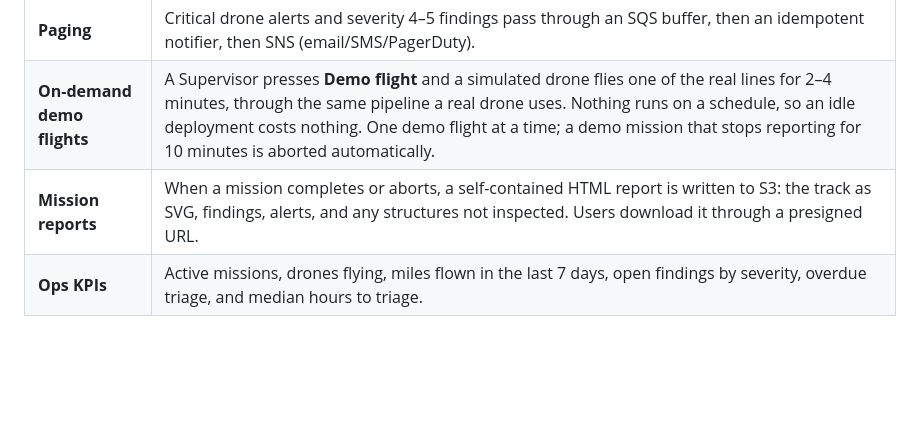
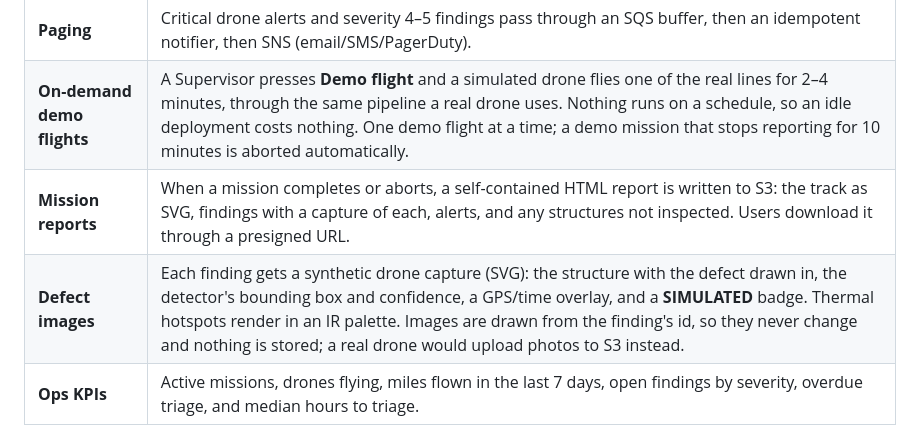
Before and after one commit to RobWiersma/GridSafety, a Markdown page: README.md, the part around one of its changes. Rendered like a GitHub page; blank space fills up the shorter version.

```diff
--- a/README.md
+++ b/README.md
@@ -20,7 +34,8 @@ Built with **.NET 10 · ASP.NET Core Minimal APIs · AWS Lambda · IoT Core · D
 | **Triage SLA** | Severity 5 must be triaged within 4 h, severity 4 within 24 h and severity 3 within 72 h. A one-time EventBridge Scheduler timer is set per finding. If the finding is still untriaged when the timer fires, it is escalated to the ops SNS topic. Triaging cancels the timer. |
 | **Paging** | Critical drone alerts and severity 4–5 findings pass through an SQS buffer, then an idempotent notifier, then SNS (email/SMS/PagerDuty). |
 | **On-demand demo flights** | A Supervisor presses **Demo flight** and a simulated drone flies one of the real lines for 2–4 minutes, through the same pipeline a real drone uses. Nothing runs on a schedule, so an idle deployment costs nothing. One demo flight at a time; a demo mission that stops reporting for 10 minutes is aborted automatically. |
-| **Mission reports** | When a mission completes or aborts, a self-contained HTML report is written to S3: the track as SVG, findings, alerts, and any structures not inspected. Users download it through a presigned URL. |
+| **Mission reports** | When a mission completes or aborts, a self-contained HTML report is written to S3: the track as SVG, findings with a capture of each, alerts, and any structures not inspected. Users download it through a presigned URL. |
+| **Defect images** | Each finding gets a synthetic drone capture (SVG): the structure with the defect drawn in, the detector's bounding box and confidence, a GPS/time overlay, and a **SIMULATED** badge. Thermal hotspots render in an IR palette. Images are drawn from the finding's id, so they never change and nothing is stored; a real drone would upload photos to S3 instead. |
 | **Ops KPIs** | Active missions, drones flying, miles flown in the last 7 days, open findings by severity, overdue triage, and median hours to triage. |
 
 ## Architecture
```
Also changed, not shown: other parts of README.md (+14 -0 lines), docs/screenshots/defect-images.png (added), docs/screenshots/finding-detail.png (added), docs/screenshots/findings.png (added), docs/screenshots/missions.png (added), docs/screenshots/ops-live.png (added), 7 other files.
